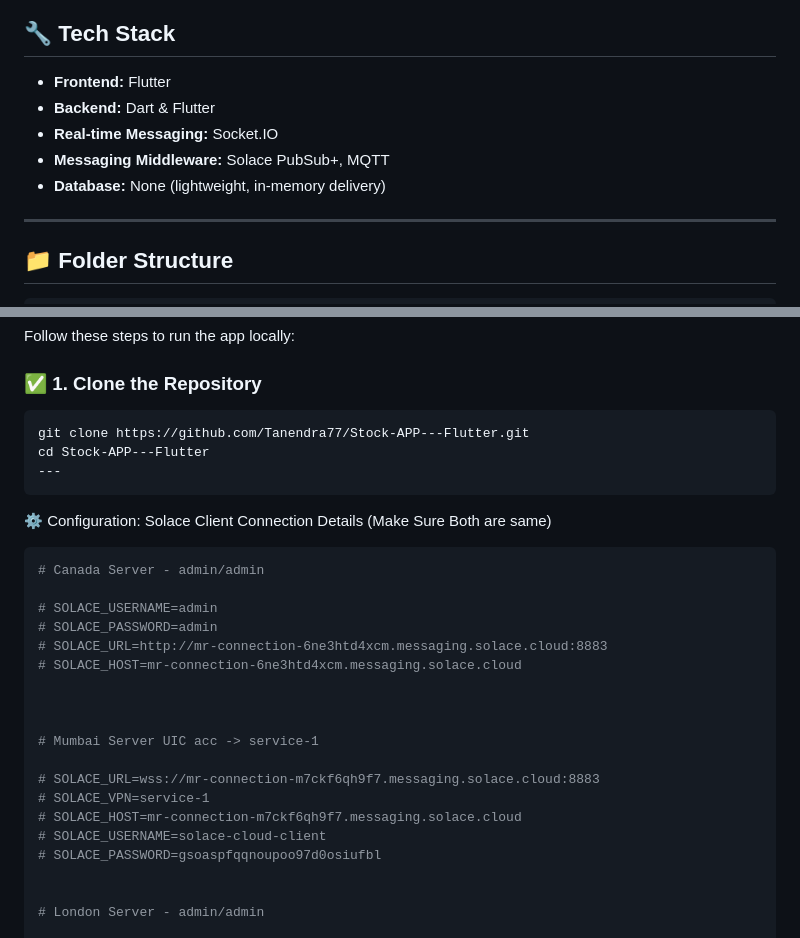
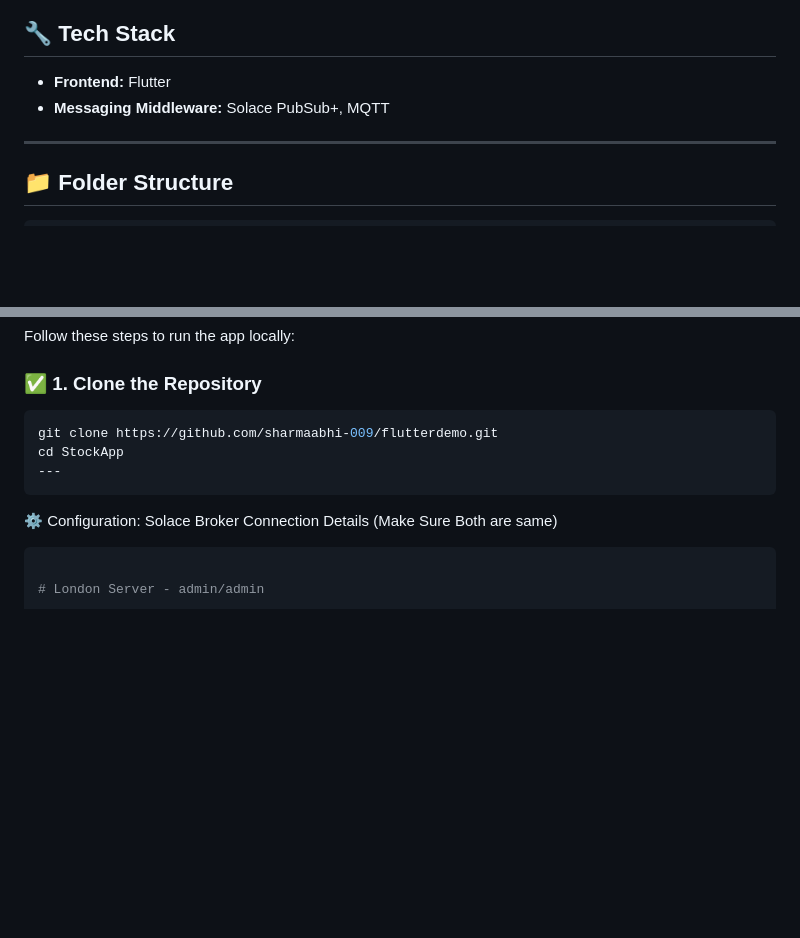
Before and after one commit to sharmaabhi-009/flutterdemo, a Markdown page: StockApp/README.md, 2 parts joined by grey strips. Rendered like a GitHub page; blank space fills up the shorter version.

Commit message:
Update README.md
Updated Exact Details of Readme

````diff
--- a/StockApp/README.md
+++ b/StockApp/README.md
@@ -14,10 +14,8 @@ The Stock App is a live stock tracking application built with Flutter. It allows
 ## 🔧 Tech Stack
 
 - **Frontend:** Flutter
-- **Backend:** Dart & Flutter
-- **Real-time Messaging:** Socket.IO
 - **Messaging Middleware:** Solace PubSub+, MQTT
-- **Database:** None (lightweight, in-memory delivery)
+
 
 ---
 
@@ -53,30 +51,13 @@ Follow these steps to run the app locally:
 ### ✅ 1. Clone the Repository
 
 ```bash
-git clone https://github.com/Tanendra77/Stock-APP---Flutter.git
-cd Stock-APP---Flutter
+git clone https://github.com/sharmaabhi-009/flutterdemo.git
+cd StockApp
 ---
 ```
 ⚙️ Configuration:
-Solace Client Connection Details (Make Sure Both are same)
+Solace Broker Connection Details (Make Sure Both are same)
 ```env
-# Canada Server - admin/admin
-
-# SOLACE_USERNAME=admin
-# SOLACE_PASSWORD=admin
-# SOLACE_URL=http://mr-connection-6ne3htd4xcm.messaging.solace.cloud:8883
-# SOLACE_HOST=mr-connection-6ne3htd4xcm.messaging.solace.cloud
-
-
-
-# Mumbai Server UIC acc -> service-1
-
-# SOLACE_URL=wss://mr-connection-m7ckf6qh9f7.messaging.solace.cloud:8883
-# SOLACE_VPN=service-1
-# SOLACE_HOST=mr-connection-m7ckf6qh9f7.messaging.solace.cloud
-# SOLACE_USERNAME=solace-cloud-client
-# SOLACE_PASSWORD=gsoaspfqqnoupoo97d0osiufbl
-
 
 # London Server - admin/admin
 
````
